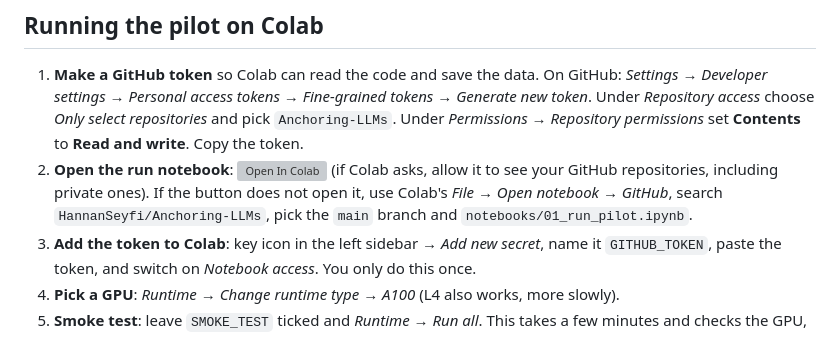
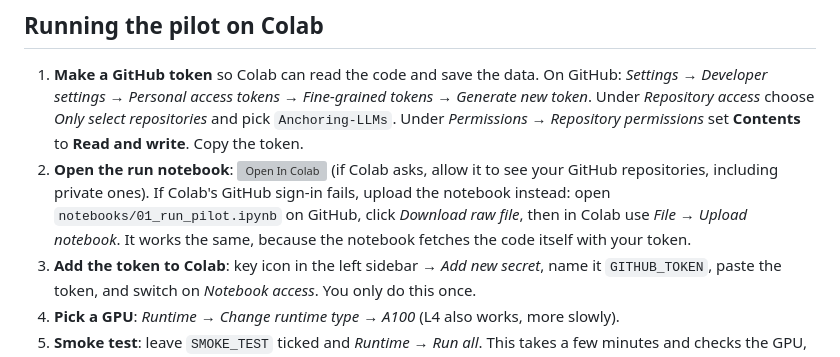
Before and after one commit to HannanSeyfi/Anchoring-LLMs, a Markdown page: README.md, the part around the change. Rendered like a GitHub page; grey boxes are pictures that could not be loaded.

Commit message:
README: upload the notebook when Colab's GitHub sign-in fails
Co-Authored-By: Claude Opus 5.5 (1M context) <noreply@anthropic.com>
Claude-Session: https://claude.ai/code/session_01XfnusH7dBq3jEjcx9ksgmR

```diff
--- a/README.md
+++ b/README.md
@@ -31,8 +31,10 @@ budget we can control. The full design is in the [proposal](latex/proposal/main.
 2. **Open the run notebook**:
    [![Open In Colab](https://colab.research.google.com/assets/colab-badge.svg)](https://colab.research.google.com/github/HannanSeyfi/Anchoring-LLMs/blob/main/notebooks/01_run_pilot.ipynb)
    (if Colab asks, allow it to see your GitHub repositories, including private ones).
-   If the button does not open it, use Colab's *File → Open notebook → GitHub*, search
-   `HannanSeyfi/Anchoring-LLMs`, pick the `main` branch and `notebooks/01_run_pilot.ipynb`.
+   If Colab's GitHub sign-in fails, upload the notebook instead: open
+   `notebooks/01_run_pilot.ipynb` on GitHub, click *Download raw file*, then in Colab use
+   *File → Upload notebook*. It works the same, because the notebook fetches the code itself
+   with your token.
 3. **Add the token to Colab**: key icon in the left sidebar → *Add new secret*, name it
    `GITHUB_TOKEN`, paste the token, and switch on *Notebook access*. You only do this once.
 4. **Pick a GPU**: *Runtime → Change runtime type → A100* (L4 also works, more slowly).
```
